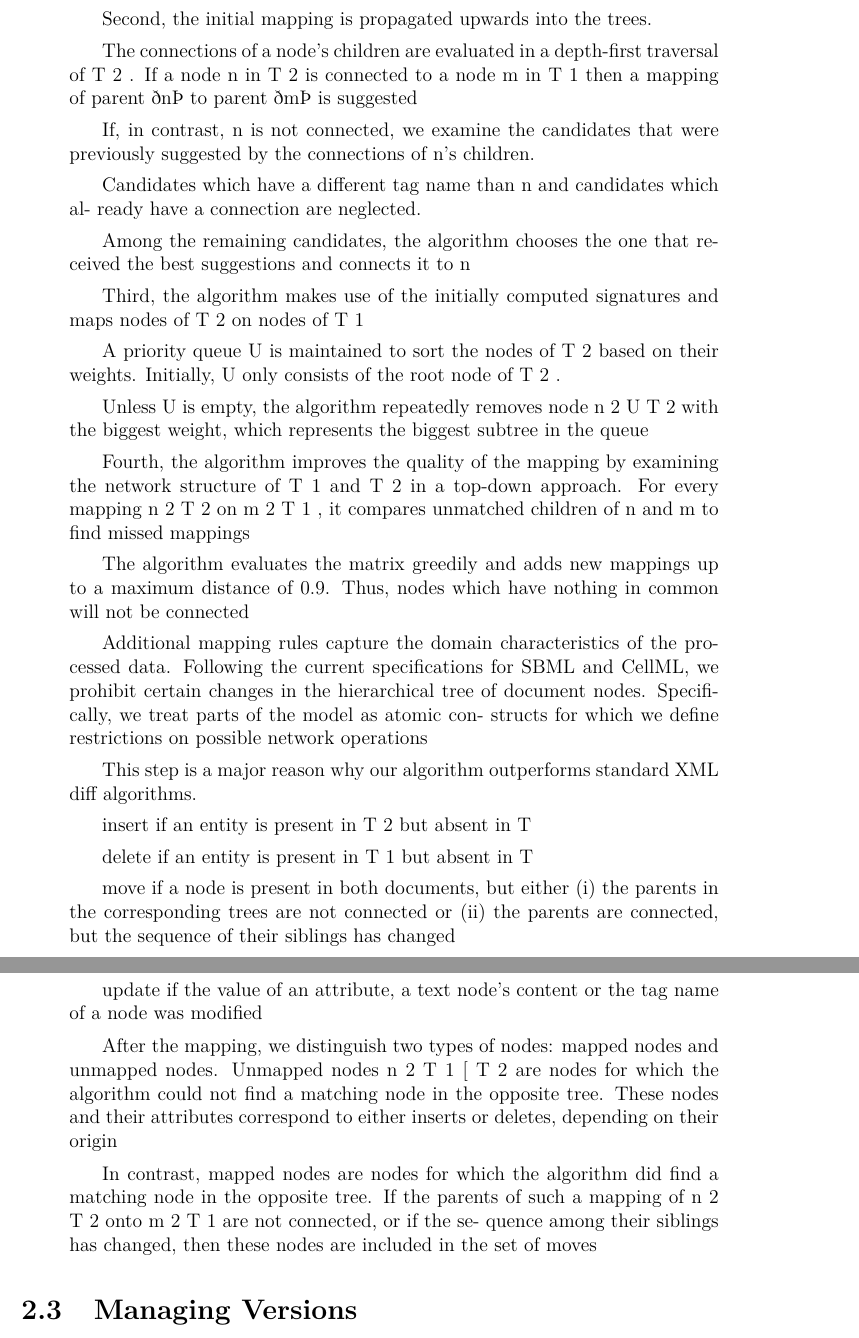
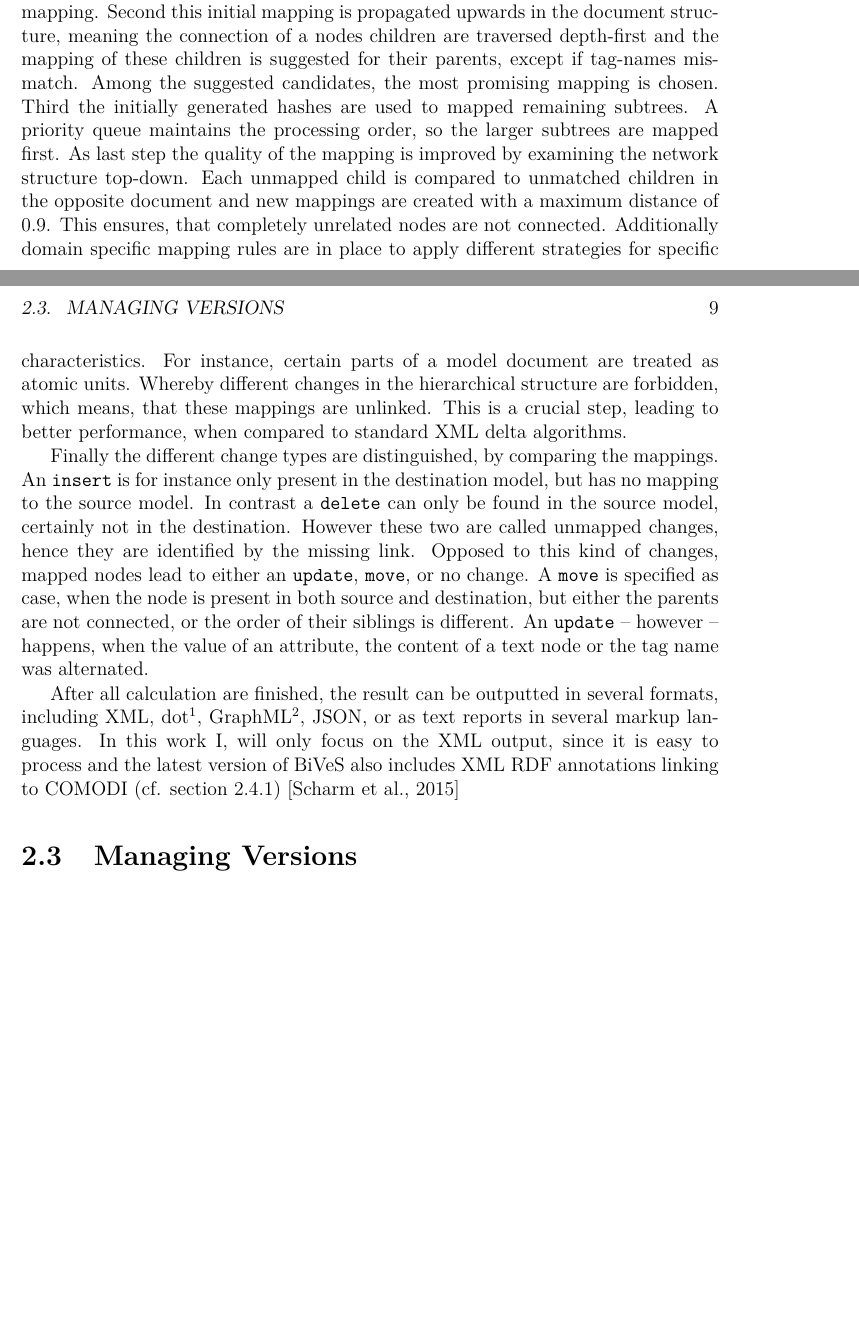
Before and after one commit to binfalse/bachelor-thesis, a LaTeX thesis (tex/ba-main.tex, which reads tex/background-diff.tex, tex/shortcuts.tex): two parts of pages 9 and 10 of 35 before the commit and two parts of pages 8 and 9 of 33 after it, joined at a grey line, cut so that both start at the same text, the shorter picture padded with empty space. Compiled offline with pdfLaTeX.

Commit message:
finished bives chapter draft

```diff
--- a/tex/background-diff.tex
+++ b/tex/background-diff.tex
@@ -54,6 +55,19 @@
 	Continuing on the problem described, in section \ref{sec:background:diff:xml-diff}, the same issue with \xml documents and normal delta algorithms scales to more specific documents and \xml delta algorithms. In this case we look at \xml encoded biological models, either using \cellml or \sbml. Even though algorithms described in the prior section are treating \xml documents as trees, they still lack deeper understanding of a biological model for instance. \bives is addressing this issue by building upon XyDiff (cf. section \ref{sec:background:diff:xml-diff}), but also incorporating additional features specific to system biological models, like ontology links, attribute references, and special parts of the model, which are treated atomically. \cite{Scharm2015}
 
+	As mentioned the \bives algorithm is based on XyDiff, and similar to it, \bives tries to match subtrees of both models. To make this process as fast as possible, \bives is calculating a hash and a weight for each possible subtree, whereby the weight is always greater than the weight of its children.
+	First the identifying attributes (\xml id attribute and links to bio-ontologies) are used to create a first mapping. Second this initial mapping is propagated upwards in the document structure, meaning the connection of a nodes children are traversed depth-first and the mapping of these children is suggested for their parents, except if tag-names mismatch. Among the suggested candidates, the most promising mapping is chosen.
+	Third the initially generated hashes are used to mapped remaining subtrees. A priority queue maintains the processing order, so the larger subtrees are mapped first.
+	As last step the quality of the mapping is improved by examining the network structure top-down. Each unmapped child is compared to unmatched children in the opposite document and new mappings are created with a maximum distance of $0.9$. This ensures, that completely unrelated nodes are not connected.
+	Additionally domain specific mapping rules are in place to apply different strategies for specific characteristics. For instance, certain parts of a model document are treated as atomic units. Whereby different changes in the hierarchical structure are forbidden, which means, that these mappings are unlinked. This is a crucial step, leading to better performance, when compared to standard \xml delta algorithms.
 
+	Finally the different change types are distinguished, by comparing the mappings. An \texttt{insert} is for instance only present in the destination model, but has no mapping to the source model. In contrast a \texttt{delete} can only be found in the source model, certainly not in the destination.
+	However these two are called unmapped changes, hence they are identified by the missing link. Opposed to this kind of changes, mapped nodes lead to either an \texttt{update}, \texttt{move}, or no change.
+	A \texttt{move} is specified as case, when the node is present in both source and destination, but either the parents are not connected, or the order of their siblings is different. An \texttt{update} -- however -- happens, when the value of an attribute, the content of a text node or the tag name was alternated.
+
+	After all calculation are finished, the result can be outputted in several formats, including \xml, dot\footnote{\todo{link to graphviz}}, GraphML\footnote{\todo{}}, \json, or as text reports in several markup languages.
+	In this work I, will only focus on the \xml output, since it is easy to process and the latest version of \bives also includes \rdf annotations linking to \comodi (cf. section \ref{sec:background:onto:comodi}) \cite{Scharm2015}
+
+	\begin{comment}
 	\begin{itemize}
 		\item benefits of XyDiff compared to unix-diff
 		\subitem problems with XML
--- a/tex/shortcuts.tex
+++ b/tex/shortcuts.tex
@@ -13,6 +13,7 @@
 \newcommand{\sbml}{SBML\xspace}
 \newcommand{\cellml}{CellML\xspace}
 \newcommand{\xml}{XML\xspace}
+\newcommand{\rdf}{\xml~RDF\xspace}
 \newcommand{\owl}{OWL\xspace}
 
 \newcommand{\masymos}{MaSyMoS\xspace}
```
Also changed, not shown: tex/background-diff.tex (4 more changed lines).
